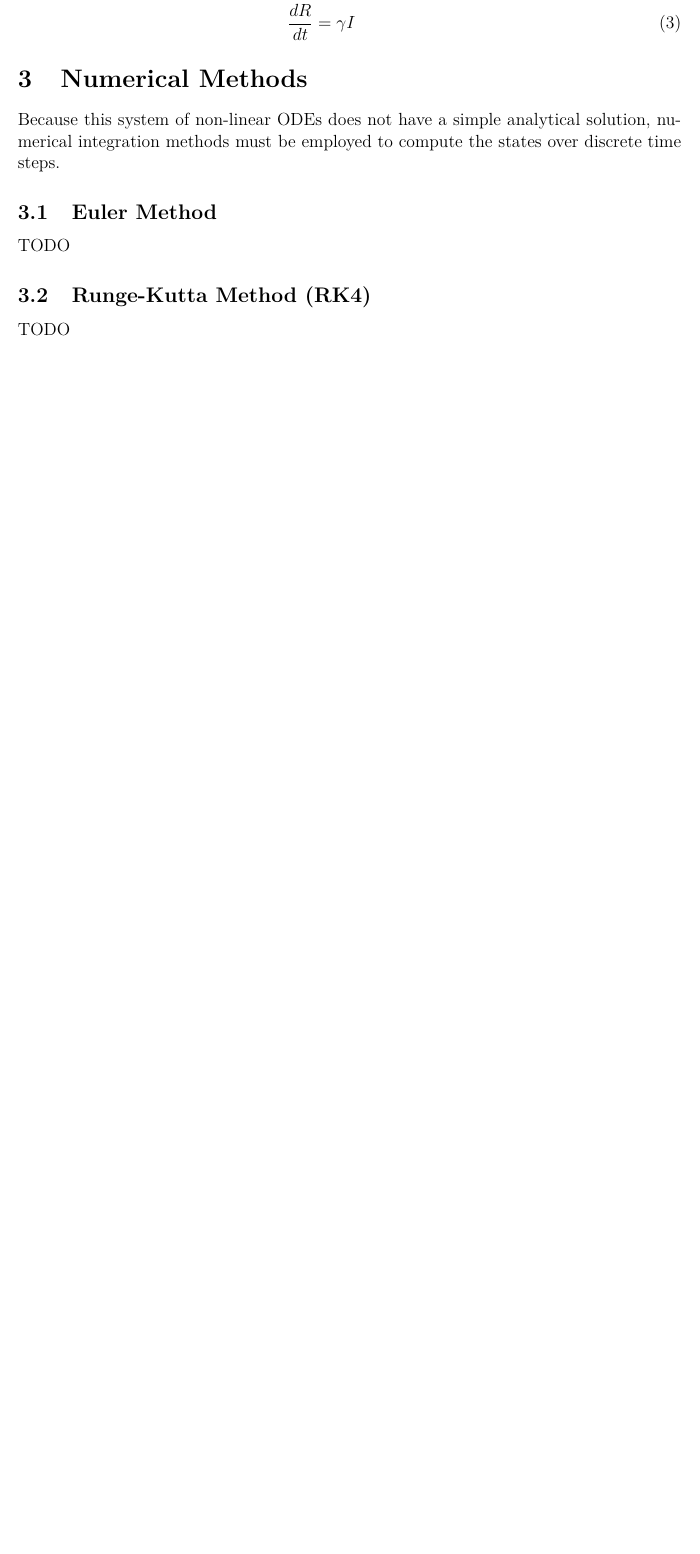
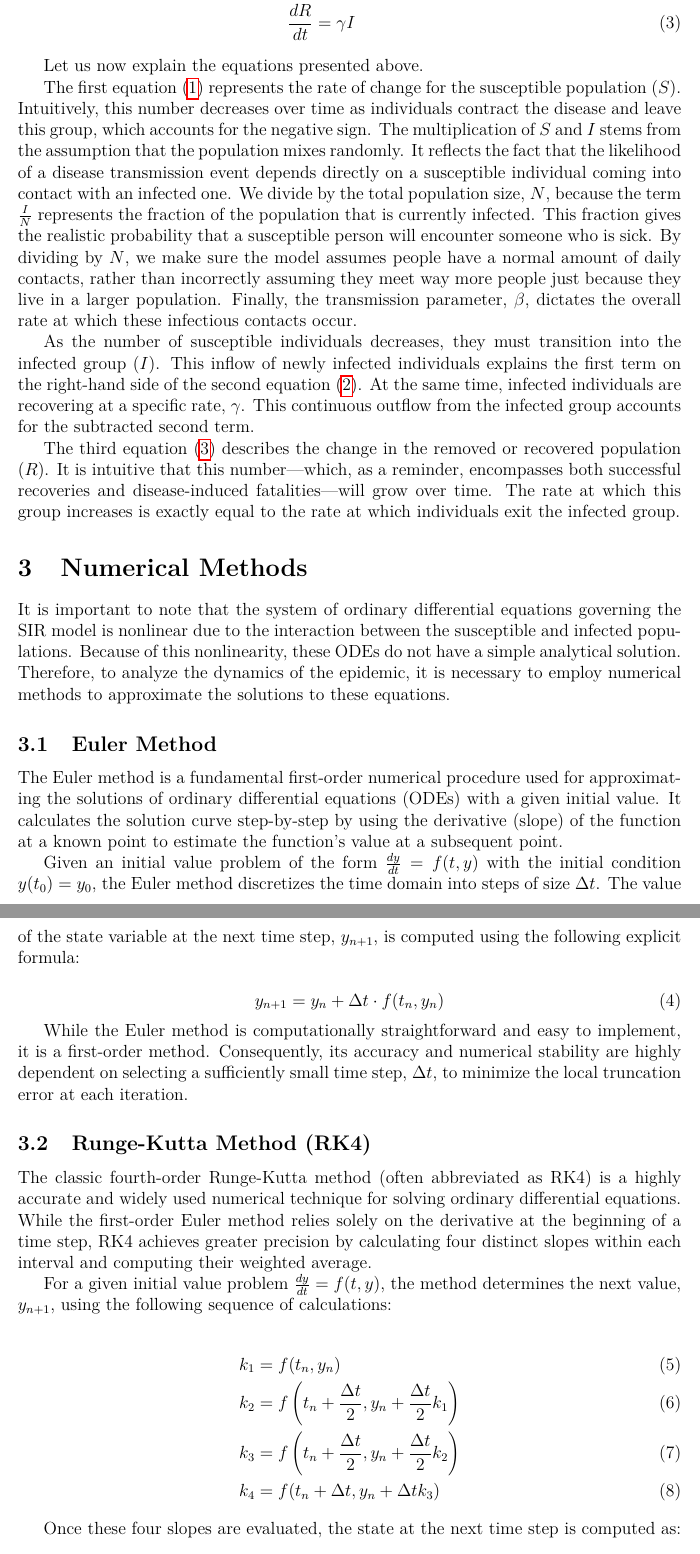
Before and after one commit to milican04/Mathematical-Modeling-of-Epidemic-Spread-Using-the-SIR-Model, a LaTeX paper (main.tex): part of page 3 of 3 before the commit and two parts of pages 3 and 4 of 4 after it, the two joined at a grey line, cut so that both start at the same text, the shorter picture padded with empty space. Compiled offline with pdfLaTeX.

Commit message:
Euler and RK4 intro

```diff
--- a/main.tex
+++ b/main.tex
@@ -64,16 +64,49 @@ The flow of individuals between the compartments is governed by two primary rate
 \subsection{System of Differential Equations}
 The dynamic transitions between the Susceptible ($S$), Infectious ($I$), and Recovered ($R$) states are mathematically described by the following system of non-linear ordinary differential equations:
 
+
 \begin{align}
-    \frac{dS}{dt} &= -\frac{\beta S I}{N} \\
-    \frac{dI}{dt} &= \frac{\beta S I}{N} - \gamma I \\
-    \frac{dR}{dt} &= \gamma I
+    \frac{dS}{dt} &= -\frac{\beta S I}{N} \label{eq:sir_S} \\
+    \frac{dI}{dt} &= \frac{\beta S I}{N} - \gamma I \label{eq:sir_I} \\
+    \frac{dR}{dt} &= \gamma I \label{eq:sir_R}
 \end{align}
 
+Let us now explain the equations presented above.
+
+The first equation \eqref{eq:sir_S} represents the rate of change for the susceptible population ($S$). Intuitively, this number decreases over time as individuals contract the disease and leave this group, which accounts for the negative sign. The multiplication of $S$ and $I$ stems from the assumption that the population mixes randomly. It reflects the fact that the likelihood of a disease transmission event depends directly on a susceptible individual coming into contact with an infected one. We divide by the total population size, $N$, because the term $\frac{I}{N}$ represents the fraction of the population that is currently infected. This fraction gives the realistic probability that a susceptible person will encounter someone who is sick. By dividing by $N$, we make sure the model assumes people have a normal amount of daily contacts, rather than incorrectly assuming they meet way more people just because they live in a larger population. Finally, the transmission parameter, $\beta$, dictates the overall rate at which these infectious contacts occur.
+
+
+As the number of susceptible individuals decreases, they must transition into the infected group ($I$). This inflow of newly infected individuals explains the first term on the right-hand side of the second equation \eqref{eq:sir_I}. At the same time, infected individuals are recovering at a specific rate, $\gamma$. This continuous outflow from the infected group accounts for the subtracted second term.
+
+The third equation \eqref{eq:sir_R} describes the change in the removed or recovered population ($R$). It is intuitive that this number---which, as a reminder, encompasses both successful recoveries and disease-induced fatalities---will grow over time. The rate at which this group increases is exactly equal to the rate at which individuals exit the infected group.
+
 \section{Numerical Methods}
-Because this system of non-linear ODEs does not have a simple analytical solution, numerical integration methods must be employed to compute the states over discrete time steps.
+It is important to note that the system of ordinary differential equations governing the SIR model is nonlinear due to the interaction between the susceptible and infected populations. Because of this nonlinearity, these ODEs do not have a simple analytical solution. Therefore, to analyze the dynamics of the epidemic, it is necessary to employ numerical methods to approximate the solutions to these equations.
 
 \subsection{Euler Method}
-TODO
+The Euler method is a fundamental first-order numerical procedure used for approximating the solutions of ordinary differential equations (ODEs) with a given initial value. It calculates the solution curve step-by-step by using the derivative (slope) of the function at a known point to estimate the function's value at a subsequent point.
+
+Given an initial value problem of the form $\frac{dy}{dt} = f(t, y)$ with the initial condition $y(t_0) = y_0$, the Euler method discretizes the time domain into steps of size $\Delta t$. The value of the state variable at the next time step, $y_{n+1}$, is computed using the following explicit formula:
+
+\begin{equation}
+    y_{n+1} = y_n + \Delta t \cdot f(t_n, y_n) \label{eq:euler_general}
+\end{equation}
+
+While the Euler method is computationally straightforward and easy to implement, it is a first-order method. Consequently, its accuracy and numerical stability are highly dependent on selecting a sufficiently small time step, $\Delta t$, to minimize the local truncation error at each iteration.
+
 \subsection{Runge-Kutta Method (RK4)}
-TODO
+
+The classic fourth-order Runge-Kutta method (often abbreviated as RK4) is a highly accurate and widely used numerical technique for solving ordinary differential equations. While the first-order Euler method relies solely on the derivative at the beginning of a time step, RK4 achieves greater precision by calculating four distinct slopes within each interval and computing their weighted average.
+
+For a given initial value problem $\frac{dy}{dt} = f(t, y)$, the method determines the next value, $y_{n+1}$, using the following sequence of calculations:
+
+\begin{align}
+    k_1 &= f(t_n, y_n) \label{eq:rk4_k1} \\
+    k_2 &= f\left(t_n + \frac{\Delta t}{2}, y_n + \frac{\Delta t}{2} k_1\right) \label{eq:rk4_k2} \\
+    k_3 &= f\left(t_n + \frac{\Delta t}{2}, y_n + \frac{\Delta t}{2} k_2\right) \label{eq:rk4_k3} \\
+    k_4 &= f(t_n + \Delta t, y_n + \Delta t k_3) \label{eq:rk4_k4}
+\end{align}
+
+Once these four slopes are evaluated, the state at the next time step is computed as:
+
+\begin{equation}
```
Also changed, not shown: main.tex (5 more changed lines).
